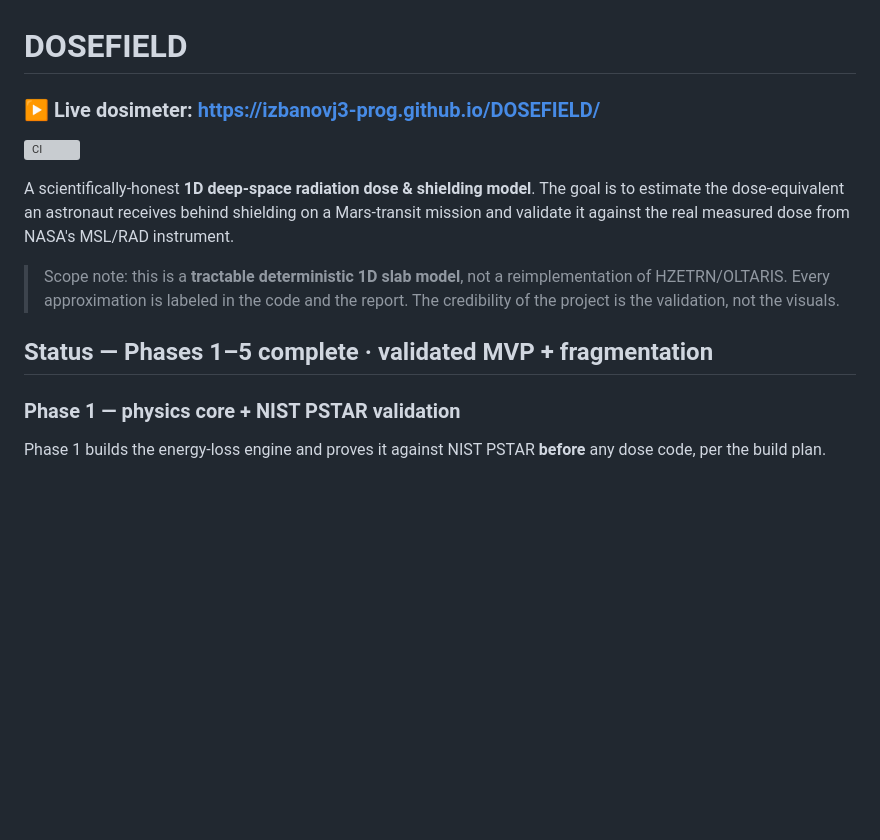
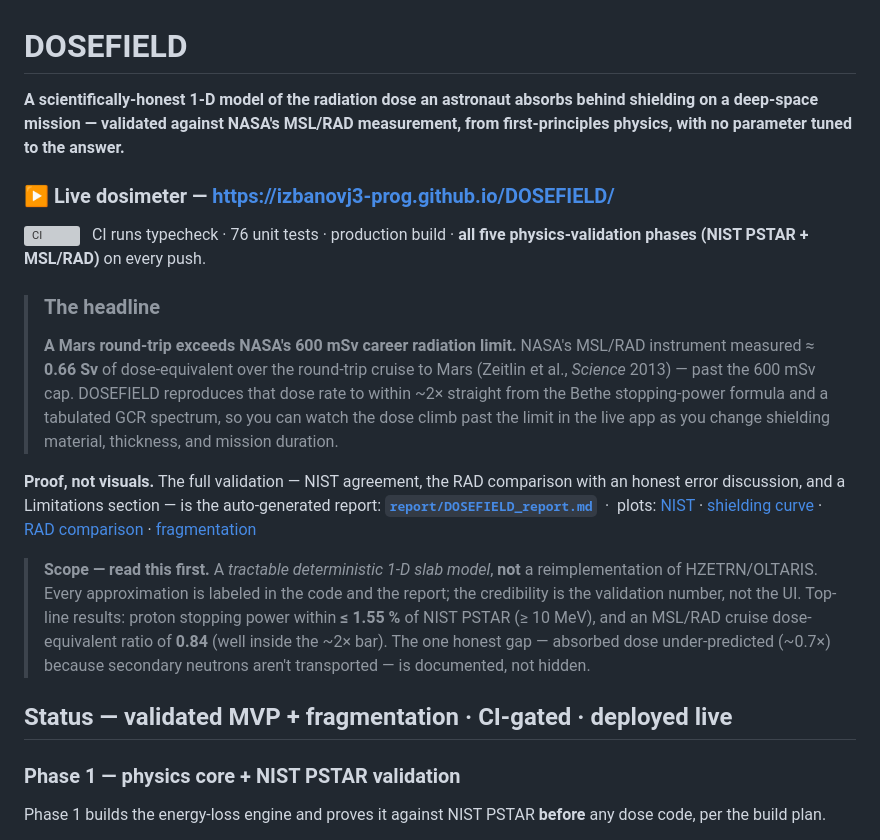
Before and after one commit to izbanovj3-prog/DOSEFIELD, a Markdown page: README.md, the part around the change. Drawn GitHub-style; blank space fills up the shorter version; grey boxes are pictures that could not be loaded.

Commit message:
Phase 6e: README polish — lead with proof
- Top of README now leads with: one-line pitch, the live dosimeter link, the CI badge
  (annotated with what CI gates), and the headline fact — a Mars round-trip exceeds NASA's
  600 mSv career limit (grounded in RAD's measured ~0.66 Sv, reproduced within ~2x).
- "Proof, not visuals": direct links to the auto-generated report and its four PNG plots.
- Honest scope note with the top-line validation numbers (NIST <=1.55%, RAD ratio 0.84) and
  the documented absorbed-dose gap (no secondary-neutron transport).
- No code changed; 76/76 tests green, typecheck clean.

Co-Authored-By: Claude Opus 4.8 <noreply@anthropic.com>

```diff
--- a/README.md
+++ b/README.md
@@ -1,18 +1,38 @@
 # DOSEFIELD
 
-### ▶ Live dosimeter: **https://izbanovj3-prog.github.io/DOSEFIELD/**
+**A scientifically-honest 1-D model of the radiation dose an astronaut absorbs behind shielding
+on a deep-space mission — validated against NASA's MSL/RAD measurement, from first-principles
+physics, with no parameter tuned to the answer.**
+
+### ▶ Live dosimeter — **https://izbanovj3-prog.github.io/DOSEFIELD/**
 
 [![CI](https://github.com/izbanovj3-prog/DOSEFIELD/actions/workflows/ci.yml/badge.svg)](https://github.com/izbanovj3-prog/DOSEFIELD/actions/workflows/ci.yml)
+&nbsp; CI runs typecheck · 76 unit tests · production build · **all five physics-validation phases (NIST PSTAR + MSL/RAD)** on every push.
 
-A scientifically-honest **1D deep-space radiation dose & shielding model**. The goal is
-to estimate the dose-equivalent an astronaut receives behind shielding on a Mars-transit
-mission and validate it against the real measured dose from NASA's MSL/RAD instrument.
+> ### The headline
+> **A Mars round-trip exceeds NASA's 600 mSv career radiation limit.** NASA's MSL/RAD instrument
+> measured ≈ **0.66 Sv** of dose-equivalent over the round-trip cruise to Mars (Zeitlin et al.,
+> *Science* 2013) — past the 600 mSv cap. DOSEFIELD reproduces that dose rate to within ~2×
+> straight from the Bethe stopping-power formula and a tabulated GCR spectrum, so you can watch
+> the dose climb past the limit in the live app as you change shielding material, thickness, and
+> mission duration.
 
-> Scope note: this is a **tractable deterministic 1D slab model**, not a reimplementation
-> of HZETRN/OLTARIS. Every approximation is labeled in the code and the report. The
-> credibility of the project is the validation, not the visuals.
+**Proof, not visuals.** The full validation — NIST agreement, the RAD comparison with an honest
+error discussion, and a Limitations section — is the auto-generated report:
+**[`report/DOSEFIELD_report.md`](report/DOSEFIELD_report.md)** &nbsp;·&nbsp; plots:
+[NIST](report/plots/nist_validation.png) ·
+[shielding curve](report/plots/shielding_curve.png) ·
+[RAD comparison](report/plots/rad_comparison.png) ·
+[fragmentation](report/plots/phase5_quality.png)
 
-## Status — Phases 1–5 complete · validated MVP + fragmentation
+> **Scope — read this first.** A *tractable deterministic 1-D slab model*, **not** a reimplementation
+> of HZETRN/OLTARIS. Every approximation is labeled in the code and the report; the credibility is
+> the validation number, not the UI. Top-line results: proton stopping power within **≤ 1.55 %** of
+> NIST PSTAR (≥ 10 MeV), and an MSL/RAD cruise dose-equivalent ratio of **0.84** (well inside the
+> ~2× bar). The one honest gap — absorbed dose under-predicted (~0.7×) because secondary neutrons
+> aren't transported — is documented, not hidden.
+
+## Status — validated MVP + fragmentation · CI-gated · deployed live
 
 ### Phase 1 — physics core + NIST PSTAR validation
 
```
